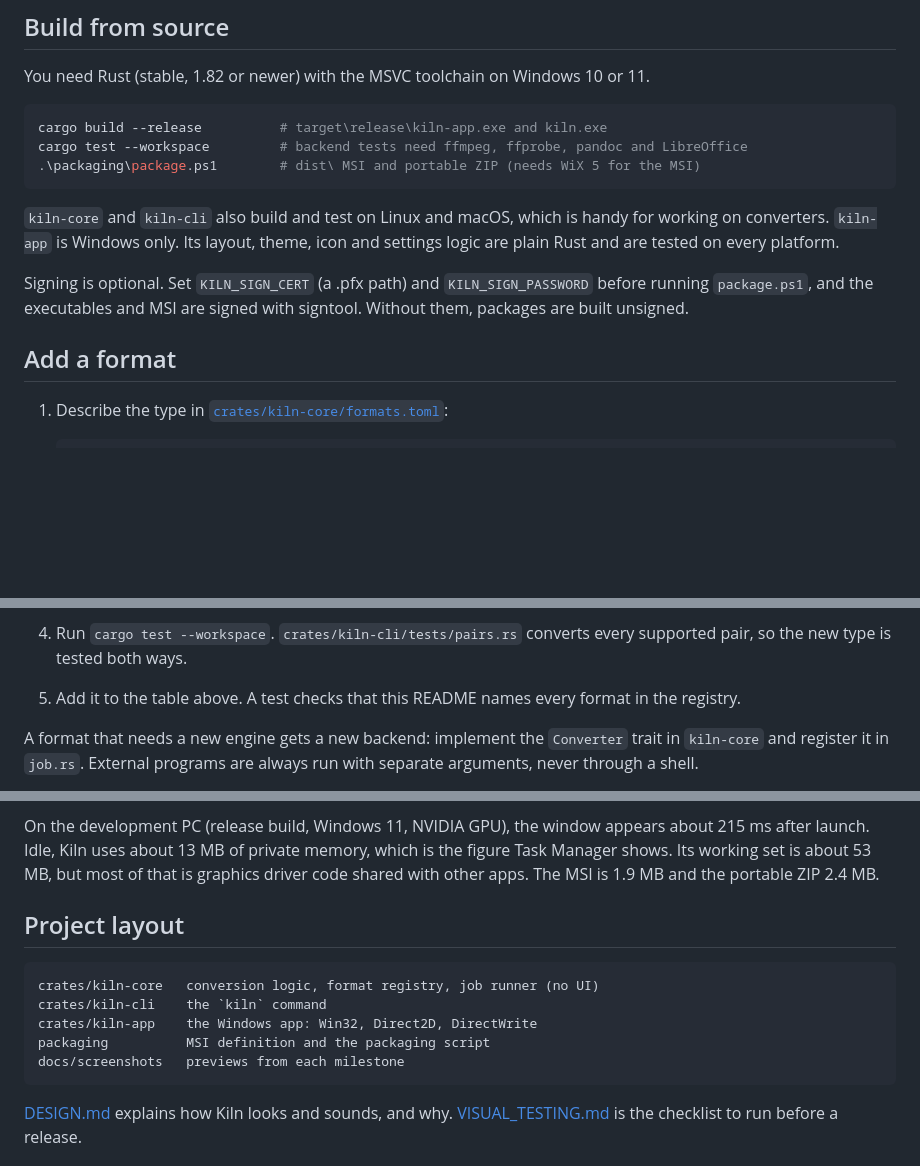
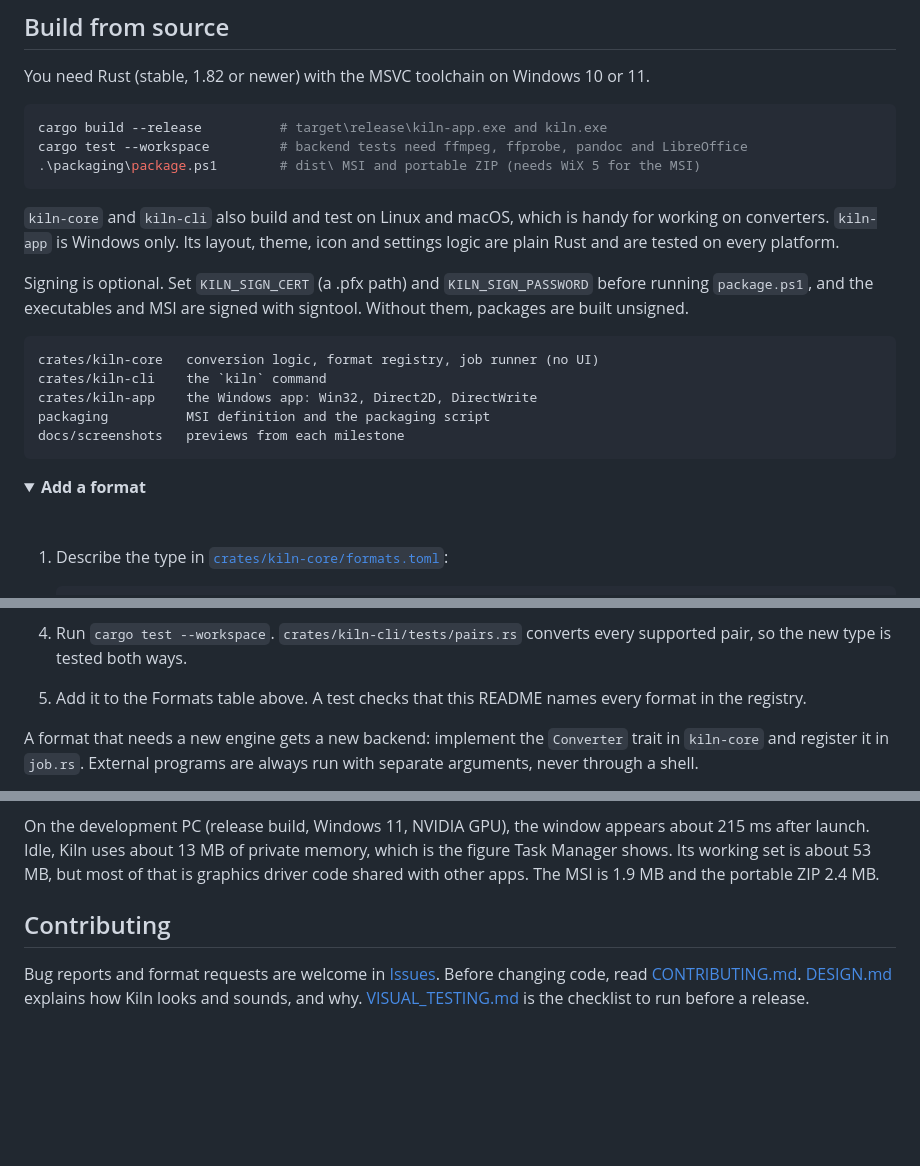
Before and after one commit to chancrisp/kiln, a Markdown page: README.md, 3 parts joined by grey strips. Rendered like a GitHub page; folded sections open; blank space fills up the shorter version.

````diff
--- a/README.md
+++ b/README.md
@@ -112,15 +154,26 @@ cargo test --workspace         # backend tests need ffmpeg, ffprobe, pandoc and
 .\packaging\package.ps1        # dist\ MSI and portable ZIP (needs WiX 5 for the MSI)
 ```
 
-`kiln-core` and `kiln-cli` also build and test on Linux and macOS, which is handy for
-working on converters. `kiln-app` is Windows only. Its layout, theme, icon
-and settings logic are plain Rust and are tested on every platform.
+`kiln-core` and `kiln-cli` also build and test on Linux and macOS, which is
+handy for working on converters. `kiln-app` is Windows only. Its layout, theme,
+icon and settings logic are plain Rust and are tested on every platform.
 
 Signing is optional. Set `KILN_SIGN_CERT` (a .pfx path) and
 `KILN_SIGN_PASSWORD` before running `package.ps1`, and the executables and
 MSI are signed with signtool. Without them, packages are built unsigned.
 
-## Add a format
+```text
+crates/kiln-core   conversion logic, format registry, job runner (no UI)
+crates/kiln-cli    the `kiln` command
+crates/kiln-app    the Windows app: Win32, Direct2D, DirectWrite
+packaging          MSI definition and the packaging script
+docs/screenshots   previews from each milestone
+```
+
+<details>
+<summary><b>Add a format</b></summary>
+
+<br>
 
 1. Describe the type in [`crates/kiln-core/formats.toml`](crates/kiln-core/formats.toml):
 
@@ -137,8 +190,8 @@ MSI are signed with signtool. Without them, packages are built unsigned.
    `cargo run -p kiln-core --example gen_fixtures`.
 4. Run `cargo test --workspace`. `crates/kiln-cli/tests/pairs.rs` converts
    every supported pair, so the new type is tested both ways.
-5. Add it to the table above. A test checks that this README names every
-   format in the registry.
+5. Add it to the Formats table above. A test checks that this README names
+   every format in the registry.
 
 A format that needs a new engine gets a new backend: implement the
 `Converter` trait in `kiln-core` and register it in `job.rs`. External
@@ -159,17 +224,13 @@ memory, which is the figure Task Manager shows. Its working set is about
 53 MB, but most of that is graphics driver code shared with other apps.
 The MSI is 1.9 MB and the portable ZIP 2.4 MB.
 
-## Project layout
+</details>
 
-```text
-crates/kiln-core   conversion logic, format registry, job runner (no UI)
-crates/kiln-cli    the `kiln` command
-crates/kiln-app    the Windows app: Win32, Direct2D, DirectWrite
-packaging          MSI definition and the packaging script
-docs/screenshots   previews from each milestone
-```
+## Contributing
 
-[DESIGN.md](DESIGN.md) explains how Kiln looks and sounds, and why.
-[VISUAL_TESTING.md](VISUAL_TESTING.md) is the checklist to run before a
-release.
+Bug reports and format requests are welcome in
+[Issues](https://github.com/chancrisp/kiln/issues). Before changing code, read
+[CONTRIBUTING.md](CONTRIBUTING.md). [DESIGN.md](DESIGN.md) explains how Kiln
+looks and sounds, and why. [VISUAL_TESTING.md](VISUAL_TESTING.md) is the
+checklist to run before a release.
 
````
Also changed, not shown: other parts of README.md (+97 -37 lines), docs/readme/banner.png (added).
